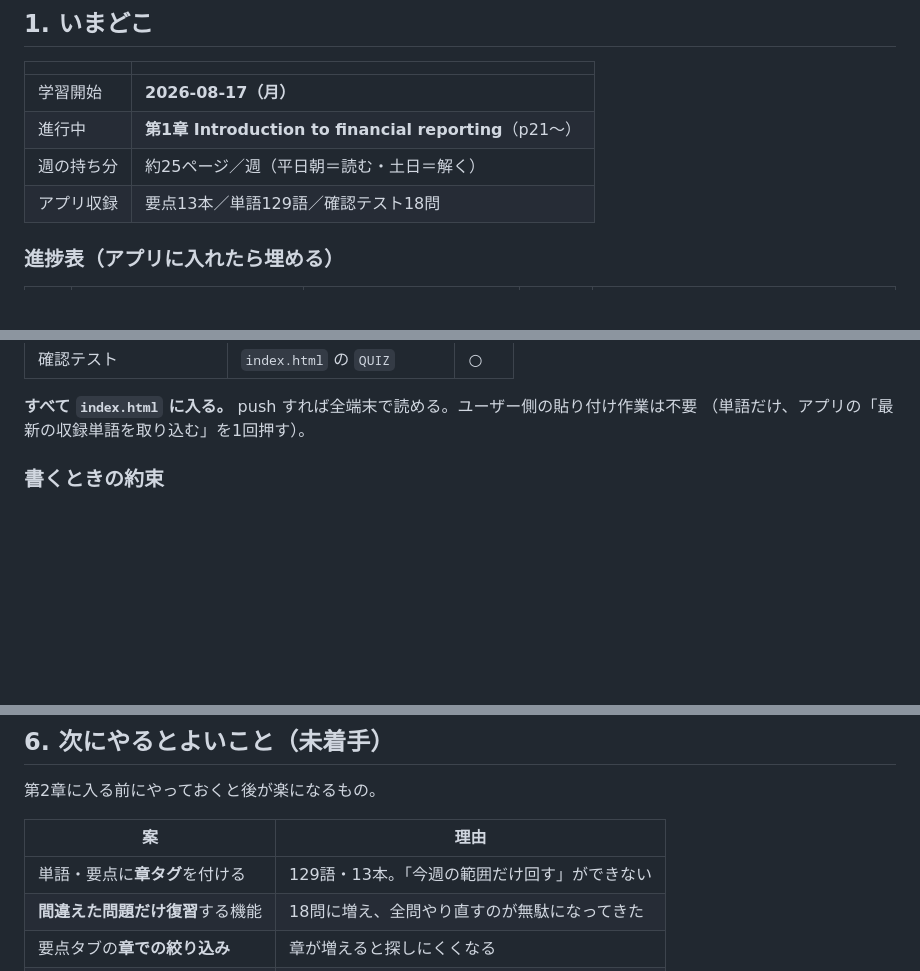
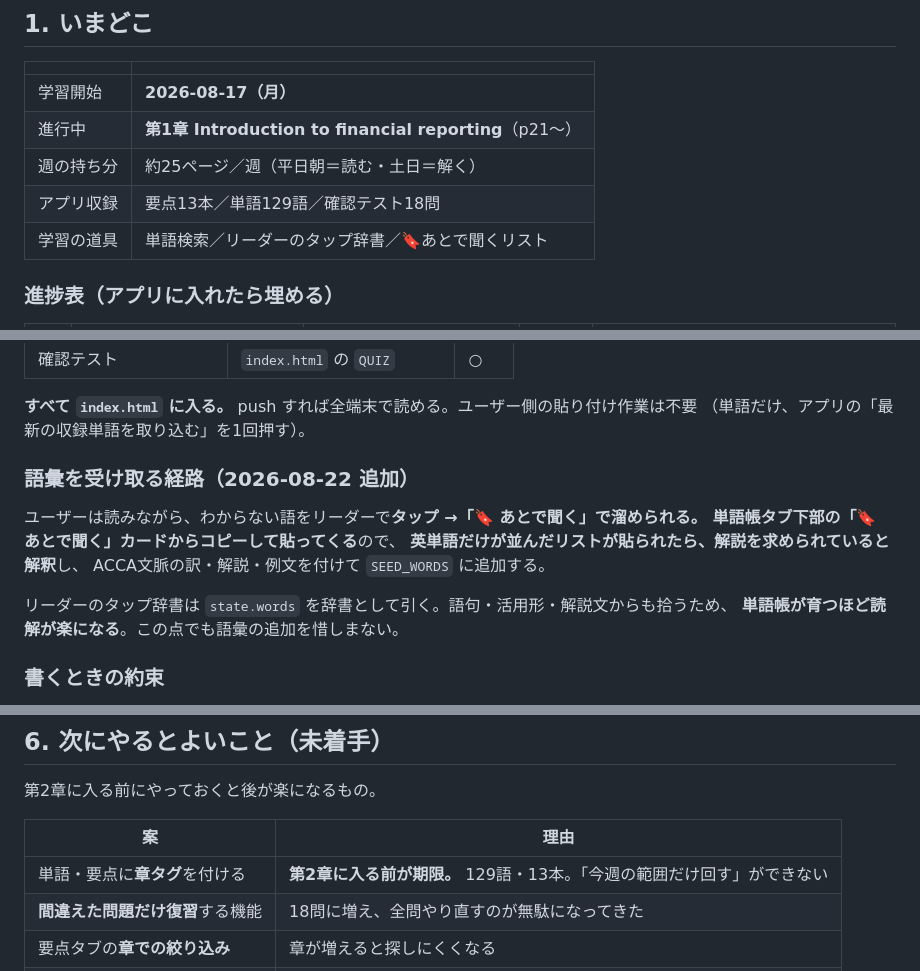
Before and after one commit to yujirai0926OK/acca-study, a Markdown page: docs/学習_引き継ぎ.md, 3 parts joined by grey strips. GitHub-like rendering; blank space fills up the shorter version.

Commit message:
Record the lookup and keep-for-later flow in the handover
Co-Authored-By: Claude Opus 5 <noreply@anthropic.com>

```diff
--- a/docs/学習_引き継ぎ.md
+++ b/docs/学習_引き継ぎ.md
@@ -13,6 +13,7 @@
 | 進行中 | **第1章 Introduction to financial reporting**（p21〜） |
 | 週の持ち分 | 約25ページ／週（平日朝＝読む・土日＝解く） |
 | アプリ収録 | 要点13本／単語129語／確認テスト18問 |
+| 学習の道具 | 単語検索／リーダーのタップ辞書／🔖あとで聞くリスト |
 
 ### 進捗表（アプリに入れたら埋める）
 
@@ -65,6 +66,16 @@
 
 **すべて `index.html` に入る。** push すれば全端末で読める。ユーザー側の貼り付け作業は不要
 （単語だけ、アプリの「最新の収録単語を取り込む」を1回押す）。
+
+### 語彙を受け取る経路（2026-08-22 追加）
+
+ユーザーは読みながら、わからない語をリーダーで**タップ →「🔖 あとで聞く」**で溜められる。
+単語帳タブ下部の「🔖 あとで聞く」カードから**コピーして貼ってくる**ので、
+**英単語だけが並んだリストが貼られたら、解説を求められていると解釈**し、
+ACCA文脈の訳・解説・例文を付けて `SEED_WORDS` に追加する。
+
+リーダーのタップ辞書は `state.words` を辞書として引く。語句・活用形・解説文からも拾うため、
+**単語帳が育つほど読解が楽になる**。この点でも語彙の追加を惜しまない。
 
 ### 書くときの約束
 
@@ -166,7 +177,7 @@ note連載の材料になるが、**ここでは記事を書かない**（連載
 
 | 案 | 理由 |
 |---|---|
-| 単語・要点に**章タグ**を付ける | 129語・13本。「今週の範囲だけ回す」ができない |
+| 単語・要点に**章タグ**を付ける | **第2章に入る前が期限。** 129語・13本。「今週の範囲だけ回す」ができない |
 | **間違えた問題だけ復習**する機能 | 18問に増え、全問やり直すのが無駄になってきた |
 | 要点タブの**章での絞り込み** | 章が増えると探しにくくなる |
 | 本棚まわりのコード撤去 | 使わないなら、あるだけで判断を迷わせる |
```
